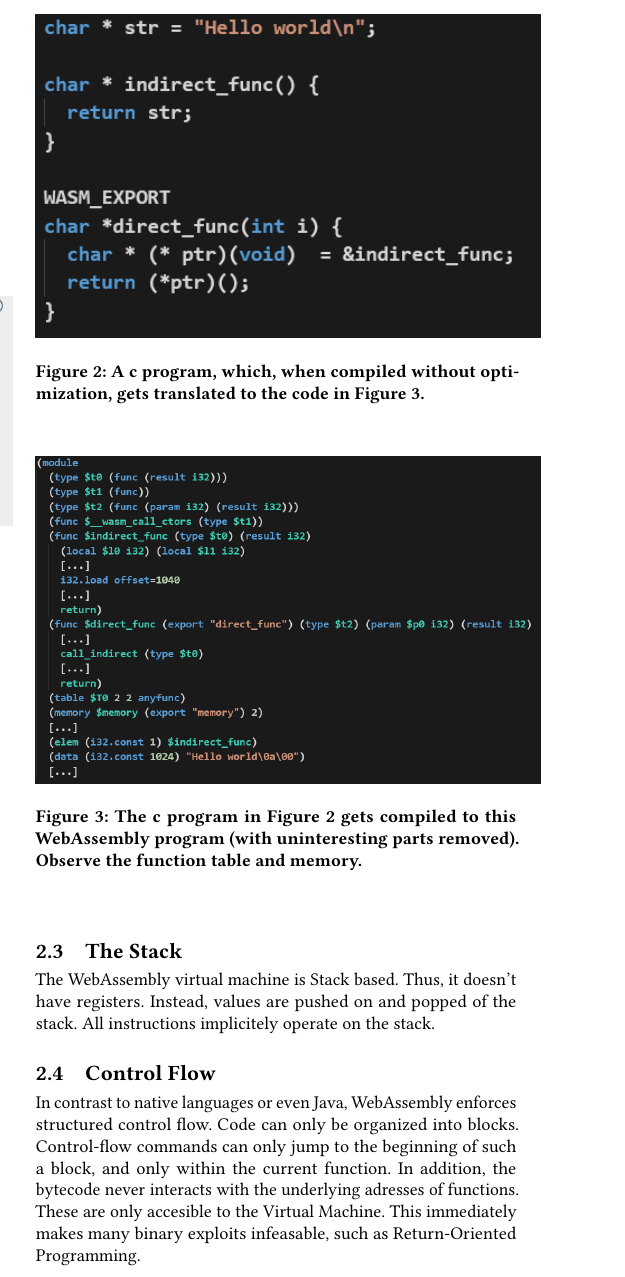
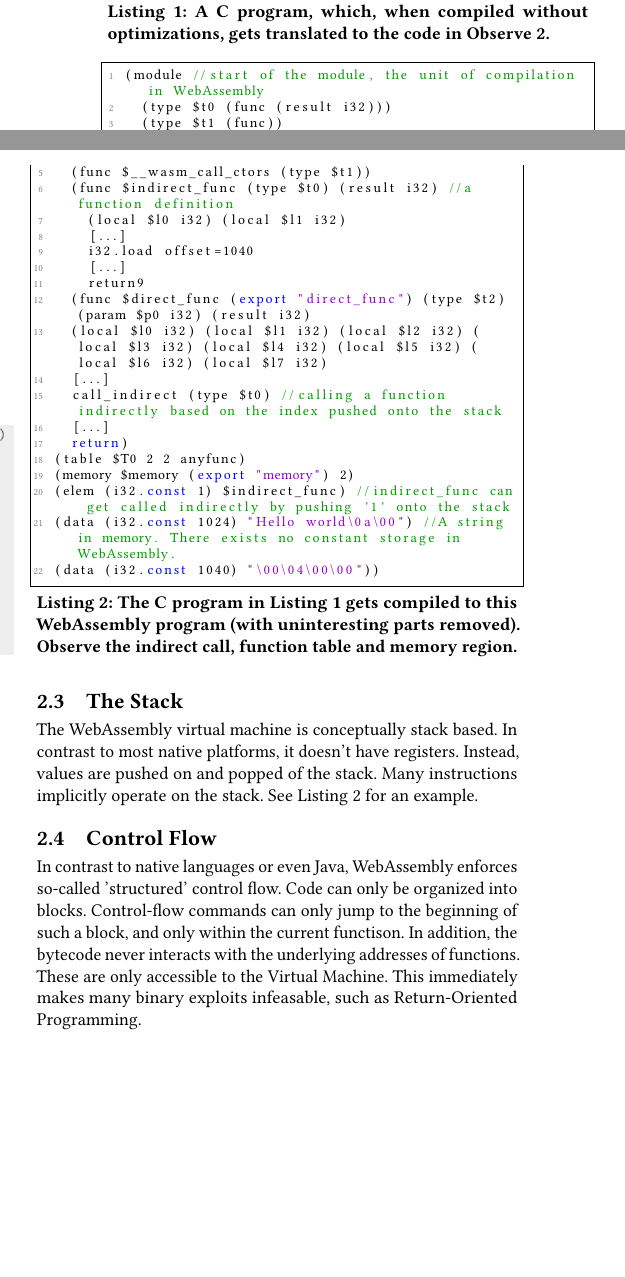
Before and after one commit to bigolol/Vuln-Wasm, a LaTeX paper (sample-sigconf.tex): part of one column of page 2 of 8 before the commit and two parts of the columns of page 2 of 8 after it, the two joined at a grey line, cut so that both start at the same text, the shorter picture padded with empty space. Compiled offline with pdfLaTeX.

Commit message:
making listings nicer

```diff
--- a/sample-sigconf.tex
+++ b/sample-sigconf.tex
@@ -211,27 +219,38 @@ char *direct_func(int i) {
 	}
 \end{lstlisting}
 
-\begin{figure}[h]
-  \centering
-  \includegraphics[width=0.5\textwidth]{wasm_example_c}
-  \caption{A c program, which, when compiled without optimization, gets translated to the code in Figure  \ref{fig:wasm_example_wasm}.}
-\label{fig:wasm_example_c}
-\end{figure}
-
-\begin{figure}[h]
-  \centering
-  \includegraphics[width=0.5\textwidth]{wasm_example_wasm}
-  \caption{The c program in Figure \ref{fig:wasm_example_c} gets compiled to this WebAssembly program (with uninteresting parts removed). Observe the function table and memory.}
-\label{fig:wasm_example_wasm}
-\end{figure}
+\begin{lstlisting}[language=C++, caption={The C program in Listing \ref{fig:wasm_example_c} gets compiled to this WebAssembly program (with uninteresting parts removed). Observe the indirect call, function table and memory region.}, label={fig:wasm_example_wasm}]
+	(module //start of the module, the unit of compilation in WebAssembly
+		(type $t0 (func (result i32)))
+		(type $t1 (func))
+		(type $t2 (func (param i32) (result i32)))
+		(func $__wasm_call_ctors (type $t1))
+		(func $indirect_func (type $t0) (result i32) //a function definition
+			(local $l0 i32) (local $l1 i32)
+			[...]
+			i32.load offset=1040
+			[...]
+			return9
+		(func $direct_func (export "direct_func") (type $t2) (param $p0 i32) (result i32)
+		(local $l0 i32) (local $l1 i32) (local $l2 i32) (local $l3 i32) (local $l4 i32) (local $l5 i32) (local $l6 i32) (local $l7 i32)
+		[...]
+		call_indirect (type $t0) //calling a function indirectly based on the index pushed onto the stack
+		[...]
+		return)
+	(table $T0 2 2 anyfunc)
+	(memory $memory (export "memory") 2)
+	(elem (i32.const 1) $indirect_func) //indirect_func can get called indirectly by pushing '1' onto the stack
+	(data (i32.const 1024) "Hello world\0a\00") //A string in memory. There exists no constant storage in WebAssembly.
+	(data (i32.const 1040) "\00\04\00\00"))
+\end{lstlisting}
 
 \subsection{The Stack}
 \label{sec:wasm_stack}
-The WebAssembly virtual machine is Stack based. Thus, it doesn't have registers. Instead, values are pushed on and popped of the stack. All instructions implicitely operate on the stack.
+The WebAssembly virtual machine is conceptually stack based. In contrast to most native platforms, it doesn't have registers. Instead, values are pushed on and popped of the stack. Many instructions implicitly operate on the stack. See Listing \ref{fig:wasm_example_wasm} for an example.
 
 \subsection{Control Flow}
 \label{sec:wasm_control_flow}
-In contrast to native languages or even Java, WebAssembly enforces structured control flow. Code can only be organized into blocks. Control-flow commands can only jump to the beginning of such a block, and only within the current function. In addition, the bytecode never interacts with the underlying adresses of functions. These are only accesible to the Virtual Machine. This immediately makes many binary exploits infeasable, such as Return-Oriented Programming.
+In contrast to native languages or even Java, WebAssembly enforces so-called 'structured' control flow. Code can only be organized into blocks. Control-flow commands can only jump to the beginning of such a block, and only within the current functison. In addition, the bytecode never interacts with the underlying addresses of functions. These are only accessible to the Virtual Machine. This immediately makes many binary exploits infeasable, such as Return-Oriented Programming.
 
 \subsection{Memories}
 \label{sec:memories}
```
Also changed, not shown: sample-sigconf.pdf, sample-sigconf.tex (44 more changed lines), 1 other file. Lines whose indentation alone changed are shown as unchanged.
